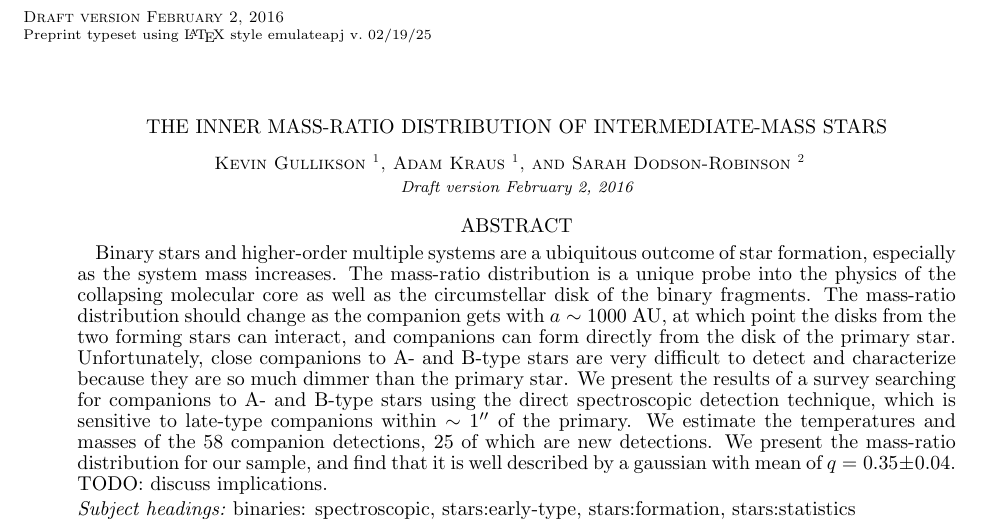
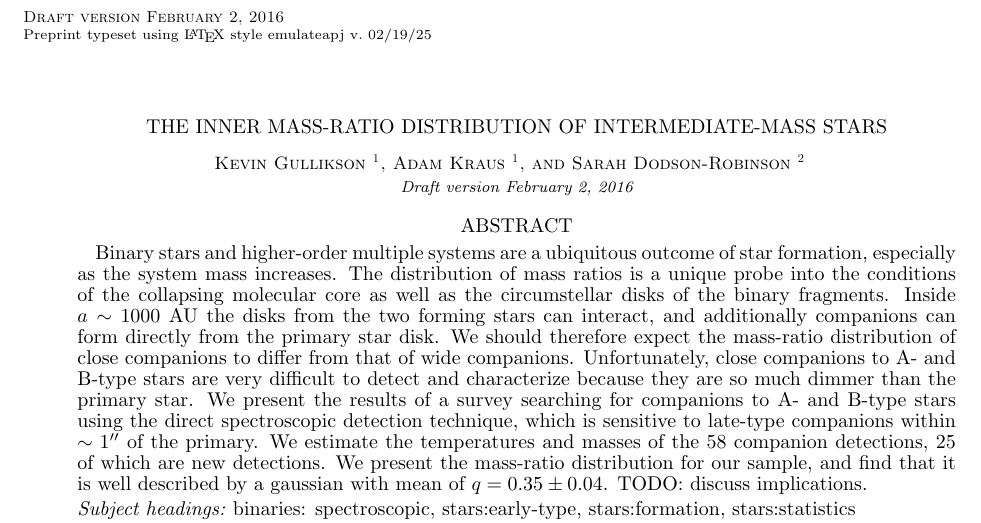
Before and after one commit to kgullikson88/BinaryInference, a LaTeX document (paper/ms.tex): part of page 1 of 20, cut so that both start at the same text. Compiled offline with pdfLaTeX.

Commit message:
Updated abstract.

```diff
--- a/paper/ms.tex
+++ b/paper/ms.tex
@@ -23,7 +23,7 @@
 
 
 \begin{abstract}
-Binary stars and higher-order multiple systems are a ubiquitous outcome of star formation, especially as the system mass increases. The mass-ratio distribution is a unique probe into the physics of the collapsing molecular core as well as the circumstellar disk of the binary fragments. The mass-ratio distribution should change as the companion gets with $a \sim 1000$ AU, at which point the disks from the two forming stars can interact, and companions can form directly from the disk of the primary star. Unfortunately, close companions to A- and B-type stars are very difficult to detect and characterize because they are so much dimmer than the primary star. We present the results of a survey searching for companions to A- and B-type stars using the direct spectroscopic detection technique, which is sensitive to late-type companions within $\sim 1''$ of the primary. We estimate the temperatures and masses of the 58 companion detections, 25 of which are new detections. We present the mass-ratio distribution for our sample, and find that it is well described by a gaussian with mean of $q = 0.35 \pm 0.04$. TODO: discuss implications.
+Binary stars and higher-order multiple systems are a ubiquitous outcome of star formation, especially as the system mass increases. The distribution of mass ratios is a unique probe into the conditions of the collapsing molecular core as well as the circumstellar disks of the binary fragments. Inside $a \sim 1000$ AU the disks from the two forming stars can interact, and additionally companions can form directly from the primary star disk. We should therefore expect the mass-ratio distribution of close companions to differ from that of wide companions. Unfortunately, close companions to A- and B-type stars are very difficult to detect and characterize because they are so much dimmer than the primary star. We present the results of a survey searching for companions to A- and B-type stars using the direct spectroscopic detection technique, which is sensitive to late-type companions within $\sim 1''$ of the primary. We estimate the temperatures and masses of the 58 companion detections, 25 of which are new detections. We present the mass-ratio distribution for our sample, and find that it is well described by a gaussian with mean of $q = 0.35 \pm 0.04$. TODO: discuss implications.
 \end{abstract}
 \keywords{binaries: spectroscopic, stars:early-type, stars:formation, stars:statistics}
 
```
Also changed, not shown: paper/ms.tex (4 more changed lines).
